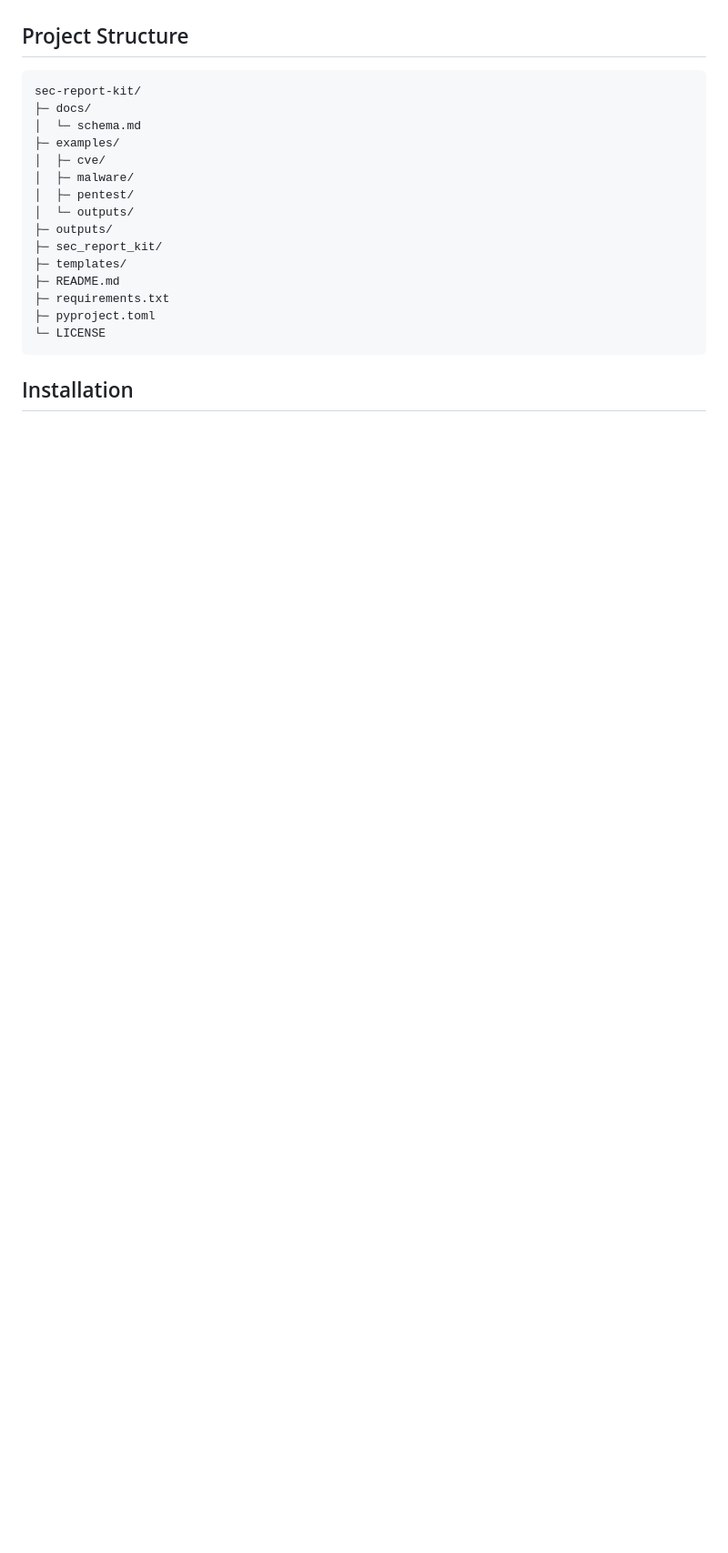
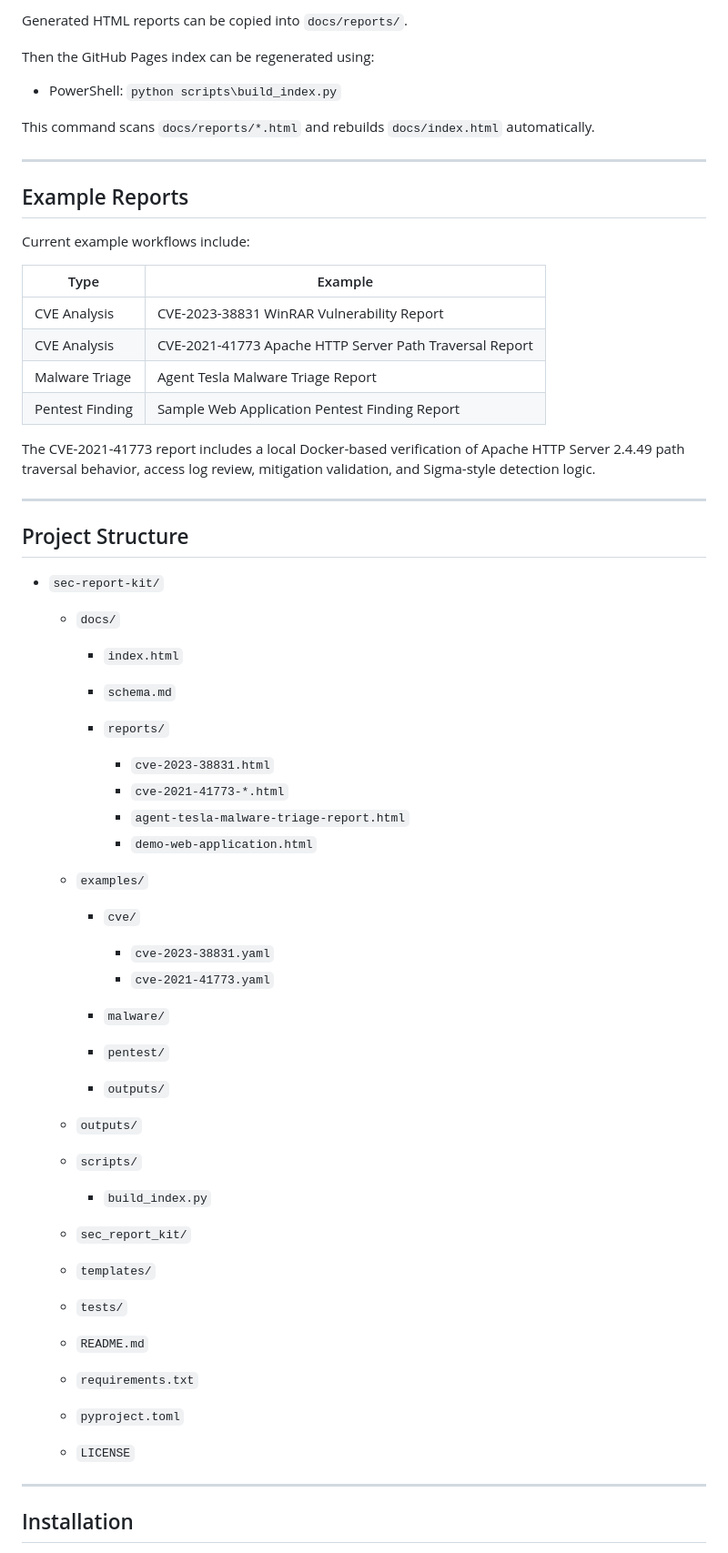
Before and after one commit to ODamDam/sec-report-kit, a Markdown page: README.md, the part around one of its changes. Shown at 91% size. GitHub-like rendering; blank space fills up the shorter version.

````diff
--- a/README.md
+++ b/README.md
@@ -42,22 +78,63 @@ This project separates structured analysis data from report presentation. Analys
+Generated HTML reports can be copied into `docs/reports/`.
+
+Then the GitHub Pages index can be regenerated using:
+
+* PowerShell: `python scripts\build_index.py`
+
+This command scans `docs/reports/*.html` and rebuilds `docs/index.html` automatically.
+
+---
+
+## Example Reports
+
+Current example workflows include:
+
+| Type            | Example                                                 |
+| --------------- | ------------------------------------------------------- |
+| CVE Analysis    | CVE-2023-38831 WinRAR Vulnerability Report              |
+| CVE Analysis    | CVE-2021-41773 Apache HTTP Server Path Traversal Report |
+| Malware Triage  | Agent Tesla Malware Triage Report                       |
+| Pentest Finding | Sample Web Application Pentest Finding Report           |
+
+The CVE-2021-41773 report includes a local Docker-based verification of Apache HTTP Server 2.4.49 path traversal behavior, access log review, mitigation validation, and Sigma-style detection logic.
+
+---
 
 ## Project Structure
 
-```text
-sec-report-kit/
-├─ docs/
-│  └─ schema.md
-├─ examples/
-│  ├─ cve/
-│  ├─ malware/
-│  ├─ pentest/
-│  └─ outputs/
-├─ outputs/
-├─ sec_report_kit/
-├─ templates/
-├─ README.md
-├─ requirements.txt
-├─ pyproject.toml
-└─ LICENSE
-```
+* `sec-report-kit/`
+
+  * `docs/`
+
+    * `index.html`
+    * `schema.md`
+    * `reports/`
+
+      * `cve-2023-38831.html`
+      * `cve-2021-41773-*.html`
+      * `agent-tesla-malware-triage-report.html`
+      * `demo-web-application.html`
+  * `examples/`
+
+    * `cve/`
+
+      * `cve-2023-38831.yaml`
+      * `cve-2021-41773.yaml`
+    * `malware/`
+    * `pentest/`
+    * `outputs/`
+  * `outputs/`
+  * `scripts/`
+
+    * `build_index.py`
+  * `sec_report_kit/`
+  * `templates/`
+  * `tests/`
+  * `README.md`
+  * `requirements.txt`
+  * `pyproject.toml`
+  * `LICENSE`
+
+---
 
 ## Installation
````
Also changed, not shown: other parts of README.md (+169 -78 lines).
